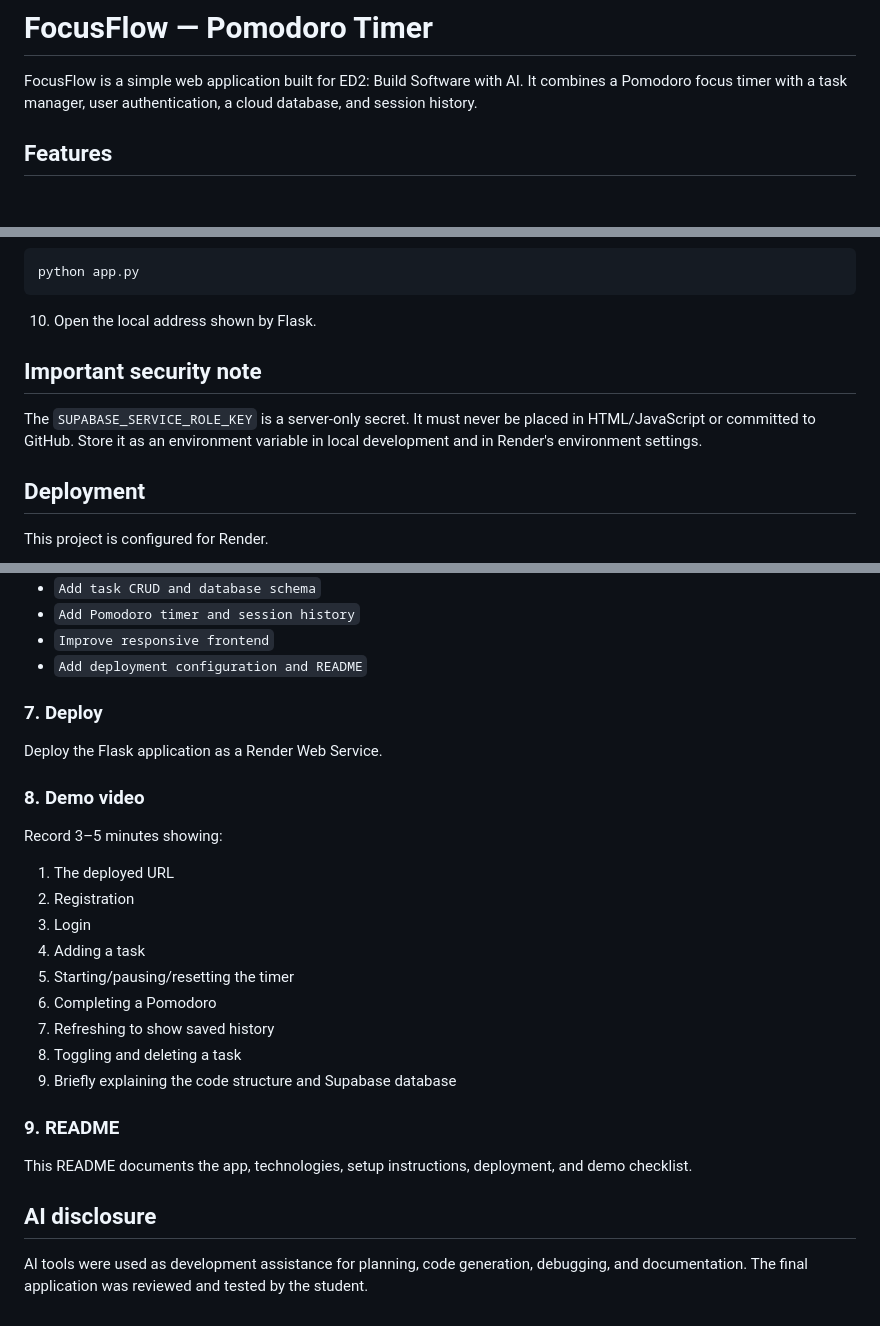
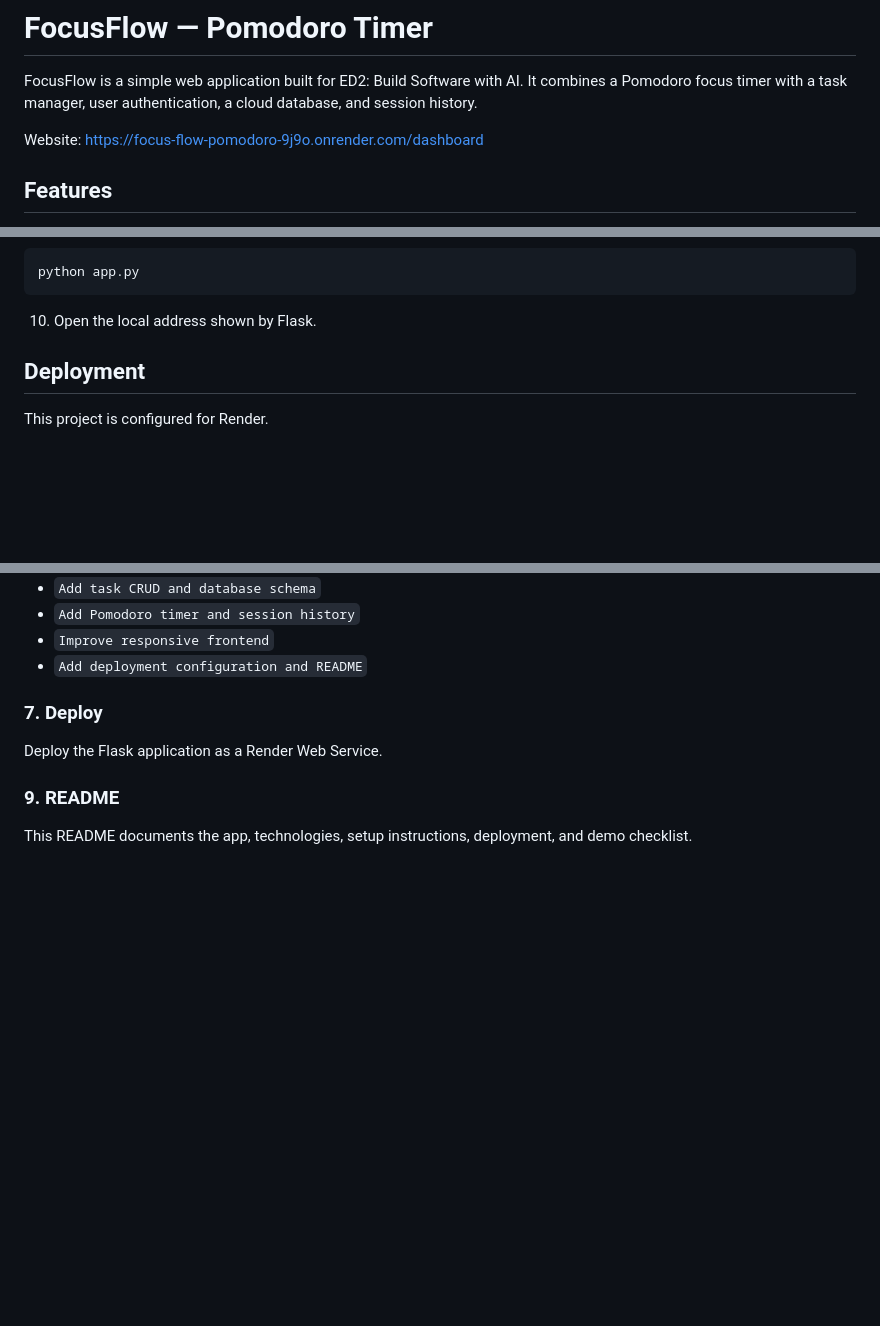
Before and after one commit to geovontai1/focus-flow-pomodoro, a Markdown page: README.md, 3 parts joined by grey strips. Rendered like a GitHub page; blank space fills up the shorter version.

Commit message:
Update README with website link and content revisions
Added website link and updated README structure by removing demo video and AI disclosure sections.

```diff
--- a/README.md
+++ b/README.md
@@ -1,6 +1,8 @@
 # FocusFlow — Pomodoro Timer
 
 FocusFlow is a simple web application built for ED2: Build Software with AI. It combines a Pomodoro focus timer with a task manager, user authentication, a cloud database, and session history.
+
+Website: https://focus-flow-pomodoro-9j9o.onrender.com/dashboard
 
 ## Features
 
@@ -77,9 +78,7 @@ python app.py
 
 10. Open the local address shown by Flask.
 
-## Important security note
 
-The `SUPABASE_SERVICE_ROLE_KEY` is a server-only secret. It must never be placed in HTML/JavaScript or committed to GitHub. Store it as an environment variable in local development and in Render's environment settings.
 
 ## Deployment
 
@@ -131,21 +130,6 @@ Suggested commits:
 ### 7. Deploy
 Deploy the Flask application as a Render Web Service.
 
-### 8. Demo video
-Record 3–5 minutes showing:
-1. The deployed URL
-2. Registration
-3. Login
-4. Adding a task
-5. Starting/pausing/resetting the timer
-6. Completing a Pomodoro
-7. Refreshing to show saved history
-8. Toggling and deleting a task
-9. Briefly explaining the code structure and Supabase database
 
 ### 9. README
 This README documents the app, technologies, setup instructions, deployment, and demo checklist.
-
-## AI disclosure
-
-AI tools were used as development assistance for planning, code generation, debugging, and documentation. The final application was reviewed and tested by the student.
```
Also changed, not shown: other parts of README.md (+0 -1 lines).
